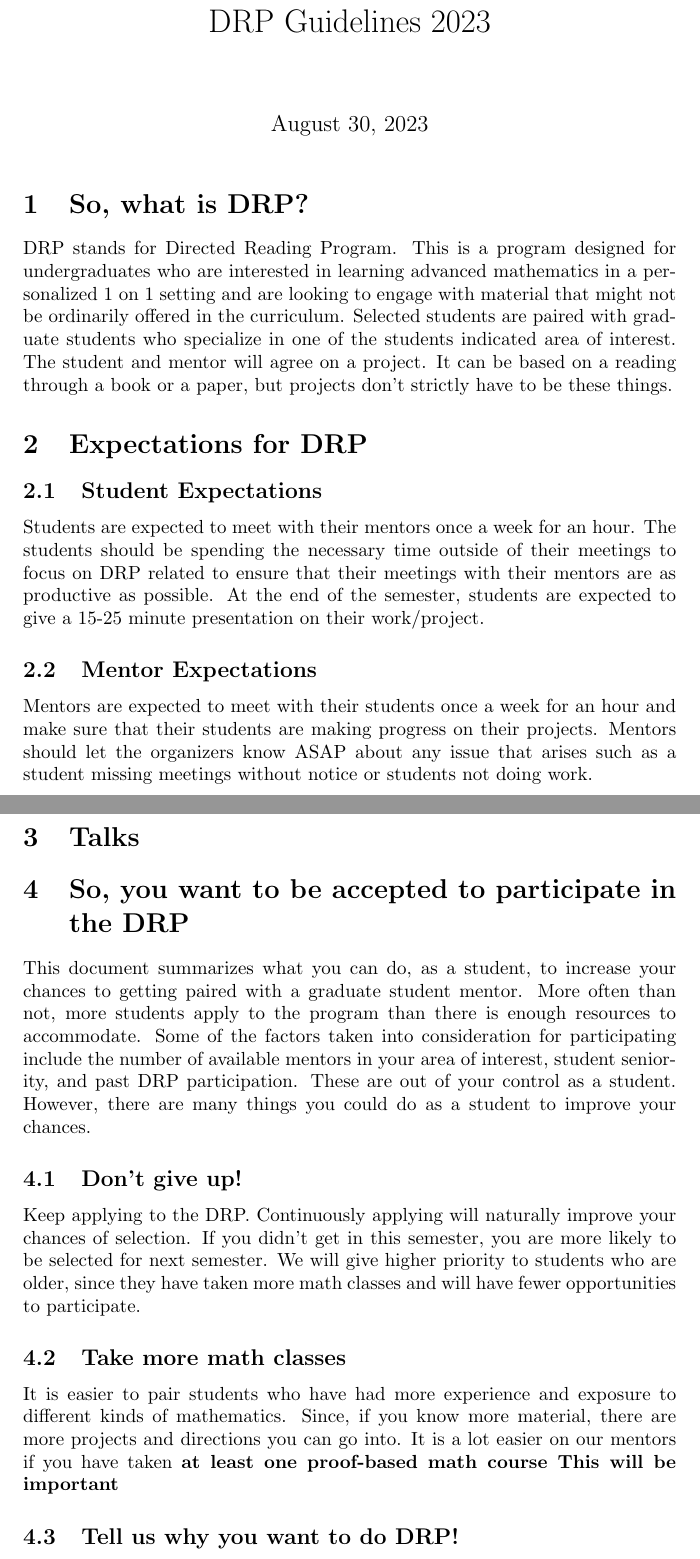
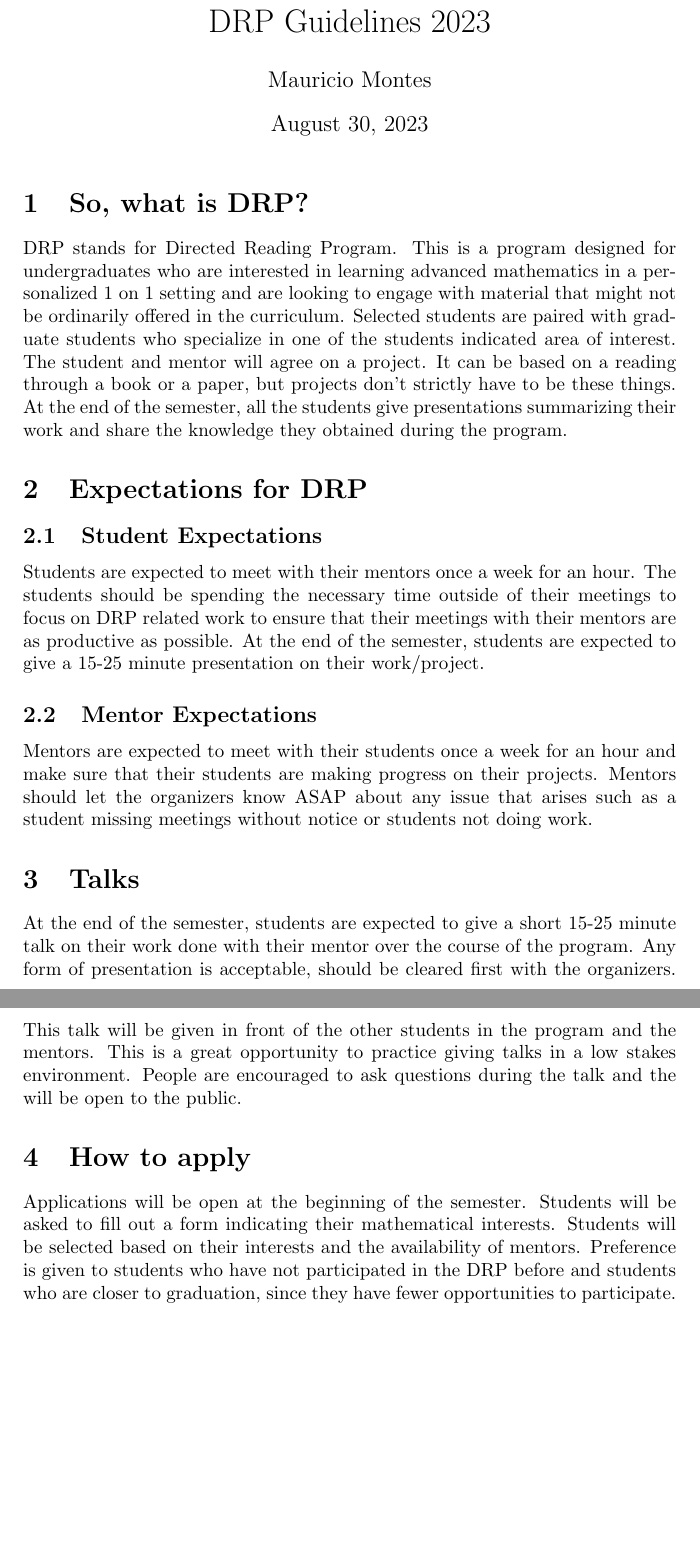
Before and after one commit to Necromath/Personal-Writings, a LaTeX document (Brainstorming/DRP_Guidelines_F23.tex): two parts of pages 1 and 2 of 2, joined at a grey line, cut so that both start at the same text, the shorter picture padded with empty space. Compiled offline with pdfLaTeX.

Commit message:
created DRP Guidelines and application suggestions

```diff
--- a/Brainstorming/DRP_Guidelines_F23.tex
+++ b/Brainstorming/DRP_Guidelines_F23.tex
@@ -1,7 +1,7 @@
 \documentclass{article}
 
 \begin{document}
-
+\author{Mauricio Montes}
 \title{DRP Guidelines 2023}
 
 \maketitle
@@ -13,14 +13,14 @@ interested in learning advanced mathematics in a personalized 1 on 1 setting and
 engage with material that might not be ordinarily offered in the curriculum. Selected students are
 paired with graduate students who specialize in one of the students indicated area of interest. The
 student and mentor will agree on a project. It can be based on a reading through a book or a paper,
-but projects don't strictly have to be these things.
+but projects don't strictly have to be these things. At the end of the semester, all the students give presentations summarizing their work and share the knowledge they obtained during the program.
 
 \section{Expectations for DRP}
 
 \subsection{Student Expectations}
 
 Students are expected to meet with their mentors once a week for an hour. The students should be
-spending the necessary time outside of their meetings to focus on DRP related to ensure that their
+spending the necessary time outside of their meetings to focus on DRP related work to ensure that their
 meetings with their mentors are as productive as possible. At the end of the semester, students are
 expected to give a 15-25 minute presentation on their work/project.
 
@@ -33,34 +33,20 @@ any issue that arises such as a student missing meetings without notice or stude
 
 \section{Talks}
 
+At the end of the semester, students are expected to give a short 15-25 minute talk on their work
+done with their mentor over the course of the program. Any form of presentation is acceptable,
+should be cleared first with the organizers. This talk will be given in front of the other students
+in the program and the mentors. This is a great opportunity to practice giving talks in a low
+stakes environment. People are encouraged to ask questions during the talk and the will be open to
+the public.
+
+\section{How to apply}
+
+Applications will be open at the beginning of the semester. Students will be asked to fill out a
+form indicating their mathematical interests. Students will be selected based on their interests and
+the availability of mentors. Preference is given to students who have not participated in the DRP
+before and students who are closer to graduation, since they have fewer opportunities to
+participate.
 
 
-
-
-\section{So, you want to be accepted to participate in the DRP}
-
-This document summarizes what you can do, as a student, to increase your chances to getting paired
-with a graduate student mentor. More often than not, more students apply to the program than there
-is enough resources to accommodate. Some of the factors taken into consideration for participating
-include the number of available mentors in your area of interest, student seniority, and past DRP
-participation. These are out of your control as a student. However, there are many things you could
-do as a student to improve your chances.
-
-
-\subsection{Don't give up!}
-
-Keep applying to the DRP. Continuously applying will naturally improve your chances of selection. If
-you didn't get in this semester, you are more likely to be selected for next semester. We will give
-higher priority to students who are older, since they have taken more math classes and will have
-fewer opportunities to participate.
-
-\subsection{Take more math classes}
-
-It is easier to pair students who have had more experience and exposure to different kinds of
-mathematics. Since, if you know more material, there are more projects and directions you can go
-into. It is a lot easier on our mentors if you have taken \bf{at least one proof-based math course}
-This will be important
-
-\subsection{Tell us why you want to do DRP!}
-
 \end{document}
```
Also changed, not shown: Brainstorming/DRP_App_Suggestions.tex (added, +41 -0 lines), Brainstorming/DRP_App_Suggestions.pdf (added), Brainstorming/DRP_Guidelines_F23.pdf.
